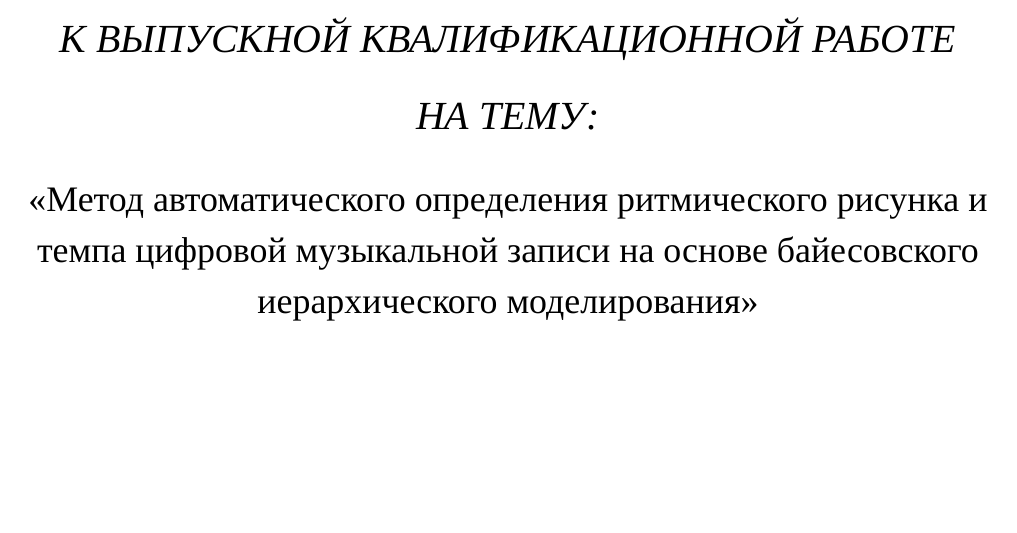
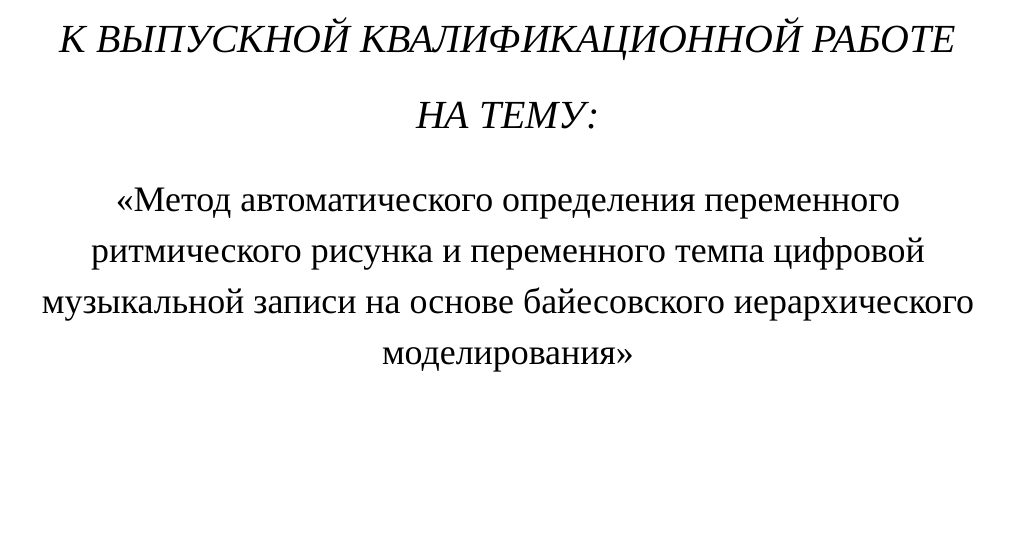
Before and after one commit to aavortep/bachelor_diploma, a LaTeX document (docs/rpz.tex): part of page 1 of 62, cut so that both start at the same text. Compiled offline with LuaLaTeX; a missing font is replaced by an installed copy or a similar font.

```diff
--- a/docs/rpz.tex
+++ b/docs/rpz.tex
@@ -190,7 +190,7 @@
 		\begin{center}
 			\fontsize{18pt}{0.6cm}\selectfont
 
-			<<Метод автоматического определения ритмического рисунка и темпа цифровой музыкальной записи на основе байесовского иерархического моделирования>>
+			<<Метод автоматического определения переменного ритмического рисунка и переменного темпа цифровой музыкальной записи на основе байесовского иерархического моделирования>>
 
 		\end{center}
 
```
Also changed, not shown: docs/rpz.pdf, docs/Внешняя рецензия.pdf (added), 2 other files.
